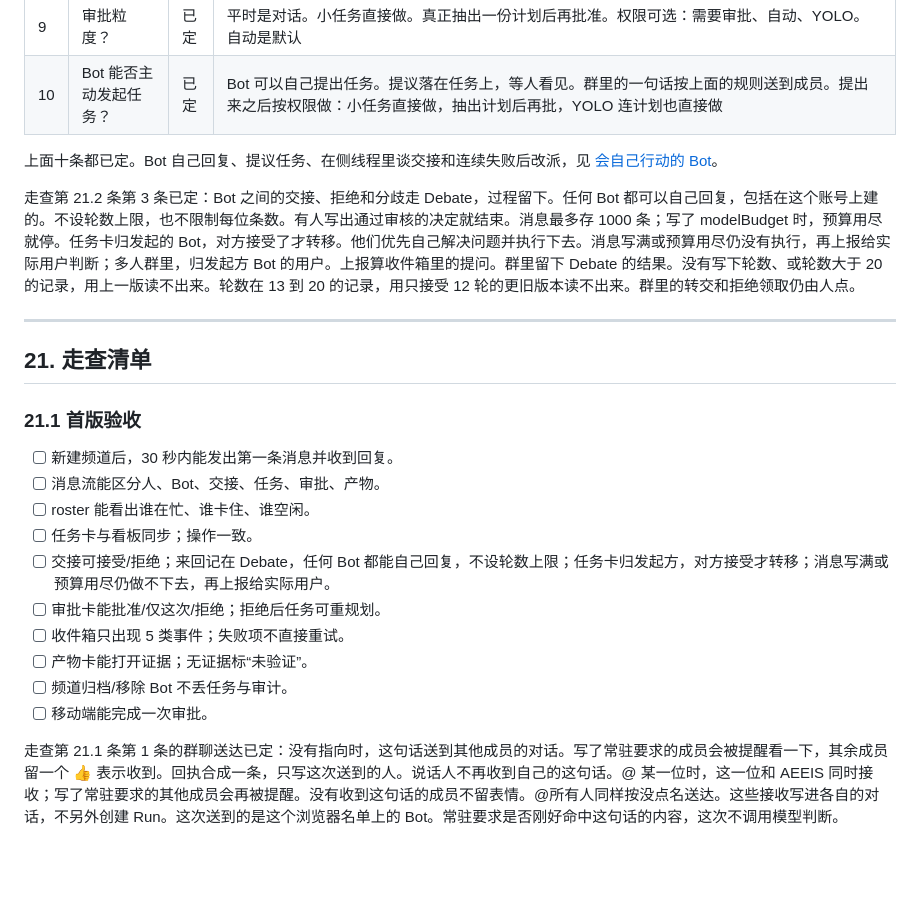
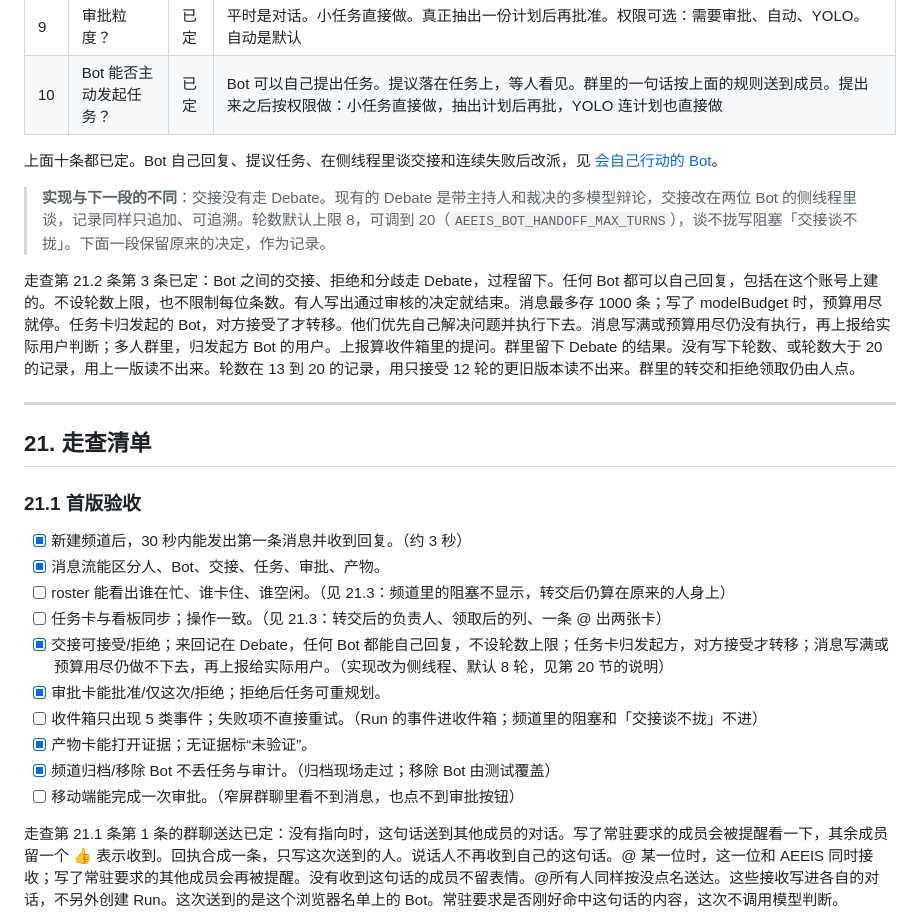
Before and after one commit to x2v-co/aeeis, a Markdown page: docs/design/2026-10-21-aeeis-interaction-design.md, the part around one of its changes. GitHub-like rendering; blank space fills up the shorter version.

```diff
--- a/docs/design/2026-10-21-aeeis-interaction-design.md
+++ b/docs/design/2026-10-21-aeeis-interaction-design.md
@@ -1256,6 +1257,8 @@ ui.studio.open           { channel_id, view }
 
 上面十条都已定。Bot 自己回复、提议任务、在侧线程里谈交接和连续失败后改派，见 [会自己行动的 Bot](2026-10-29-bots-that-act.md)。
 
+> **实现与下一段的不同**：交接没有走 Debate。现有的 Debate 是带主持人和裁决的多模型辩论，交接改在两位 Bot 的侧线程里谈，记录同样只追加、可追溯。轮数默认上限 8，可调到 20（`AEEIS_BOT_HANDOFF_MAX_TURNS`），谈不拢写阻塞「交接谈不拢」。下面一段保留原来的决定，作为记录。
+
 走查第 21.2 条第 3 条已定：Bot 之间的交接、拒绝和分歧走 Debate，过程留下。任何 Bot 都可以自己回复，包括在这个账号上建的。不设轮数上限，也不限制每位条数。有人写出通过审核的决定就结束。消息最多存 1000 条；写了 modelBudget 时，预算用尽就停。任务卡归发起的 Bot，对方接受了才转移。他们优先自己解决问题并执行下去。消息写满或预算用尽仍没有执行，再上报给实际用户判断；多人群里，归发起方 Bot 的用户。上报算收件箱里的提问。群里留下 Debate 的结果。没有写下轮数、或轮数大于 20 的记录，用上一版读不出来。轮数在 13 到 20 的记录，用只接受 12 轮的更旧版本读不出来。群里的转交和拒绝领取仍由人点。
 
 ---
@@ -1264,16 +1267,16 @@ ui.studio.open           { channel_id, view }
 
 ### 21.1 首版验收
 
-- [ ] 新建频道后，30 秒内能发出第一条消息并收到回复。
-- [ ] 消息流能区分人、Bot、交接、任务、审批、产物。
-- [ ] roster 能看出谁在忙、谁卡住、谁空闲。
-- [ ] 任务卡与看板同步；操作一致。
-- [ ] 交接可接受/拒绝；来回记在 Debate，任何 Bot 都能自己回复，不设轮数上限；任务卡归发起方，对方接受才转移；消息写满或预算用尽仍做不下去，再上报给实际用户。
-- [ ] 审批卡能批准/仅这次/拒绝；拒绝后任务可重规划。
-- [ ] 收件箱只出现 5 类事件；失败项不直接重试。
-- [ ] 产物卡能打开证据；无证据标“未验证”。
-- [ ] 频道归档/移除 Bot 不丢任务与审计。
-- [ ] 移动端能完成一次审批。
+- [x] 新建频道后，30 秒内能发出第一条消息并收到回复。（约 3 秒）
+- [x] 消息流能区分人、Bot、交接、任务、审批、产物。
+- [ ] roster 能看出谁在忙、谁卡住、谁空闲。（见 21.3：频道里的阻塞不显示，转交后仍算在原来的人身上）
+- [ ] 任务卡与看板同步；操作一致。（见 21.3：转交后的负责人、领取后的列、一条 @ 出两张卡）
+- [x] 交接可接受/拒绝；来回记在 Debate，任何 Bot 都能自己回复，不设轮数上限；任务卡归发起方，对方接受才转移；消息写满或预算用尽仍做不下去，再上报给实际用户。（实现改为侧线程、默认 8 轮，见第 20 节的说明）
+- [x] 审批卡能批准/仅这次/拒绝；拒绝后任务可重规划。
+- [ ] 收件箱只出现 5 类事件；失败项不直接重试。（Run 的事件进收件箱；频道里的阻塞和「交接谈不拢」不进）
+- [x] 产物卡能打开证据；无证据标“未验证”。
+- [x] 频道归档/移除 Bot 不丢任务与审计。（归档现场走过；移除 Bot 由测试覆盖）
+- [ ] 移动端能完成一次审批。（窄屏群聊里看不到消息，也点不到审批按钮）
 
 走查第 21.1 条第 1 条的群聊送达已定：没有指向时，这句话送到其他成员的对话。写了常驻要求的成员会被提醒看一下，其余成员留一个 👍 表示收到。回执合成一条，只写这次送到的人。说话人不再收到自己的这句话。@ 某一位时，这一位和 AEEIS 同时接收；写了常驻要求的其他成员会再被提醒。没有收到这句话的成员不留表情。@所有人同样按没点名送达。这些接收写进各自的对话，不另外创建 Run。这次送到的是这个浏览器名单上的 Bot。常驻要求是否刚好命中这句话的内容，这次不调用模型判断。
 
```
Also changed, not shown: other parts of docs/design/2026-10-21-aeeis-interaction-design.md (+31 -0 lines).
